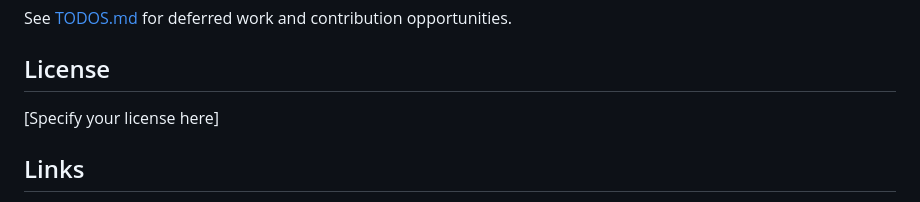
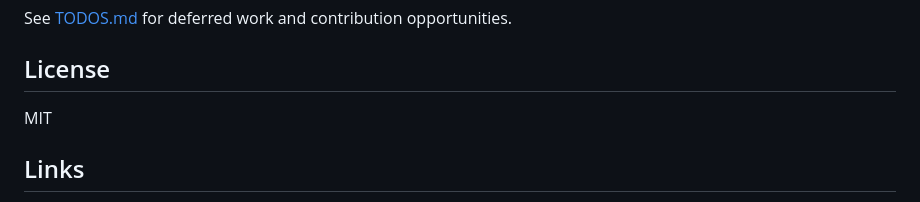
Before and after one commit to Schr0d/Archon, a Markdown page: README.md, the part around the change. Drawn GitHub-style.

Commit message:
chore: Update license section to specify MIT license

```diff
--- a/README.md
+++ b/README.md
@@ -133,7 +133,7 @@ See [TODOS.md](TODOS.md) for deferred work and contribution opportunities.
 
 ## License
 
-[Specify your license here]
+MIT
 
 ## Links
 
```
